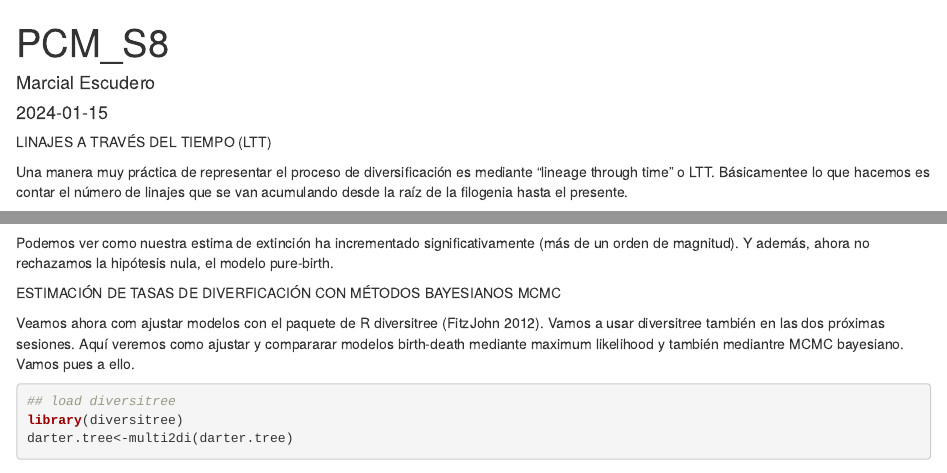
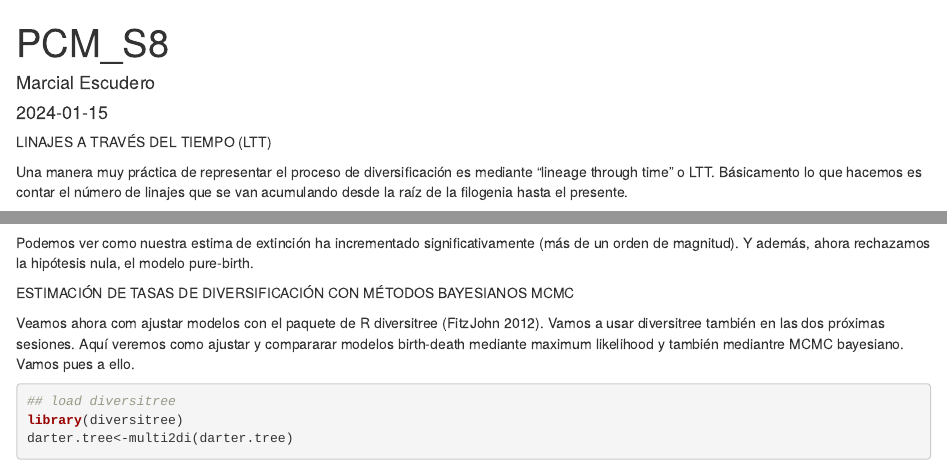
Before and after one commit to amesclir/PCM_S8, an R Markdown document (PCM_S8.Rmd): the page in a window 1100 px wide, from its top, and a second part further down, joined at a grey line. Rendered offline with R 4.5, knitr and Pandoc, with nearby package versions; code that draws random numbers runs with fixed seeds of ours; some code elsewhere in the file could not run offline.

Commit message:
2025 tris

````diff
--- a/PCM_S8.Rmd
+++ b/PCM_S8.Rmd
@@ -10,7 +10,7 @@ editor_options:
 LINAJES A TRAVÉS DEL TIEMPO (LTT)
 
 Una manera muy práctica de representar el proceso de diversificación es mediante "lineage through time" o LTT.
-Básicamentee lo que hacemos es contar el número de linajes que se van acumulando desde la raíz de la filogenia hasta el presente.
+Básicamento lo que hacemos es contar el número de linajes que se van acumulando desde la raíz de la filogenia hasta el presente.
 
 Vamos a visualizar esto mediante la creación de una figura a partir de datos simulados.
 
@@ -210,10 +210,10 @@ lrtest(yule.model2,bd.model2)
 ```
 
 Podemos ver como nuestra estima de extinción ha incrementado significativamente (más de un orden de magnitud).
-Y además, ahora no rechazamos la hipótesis nula, el modelo pure-birth.
+Y además, ahora rechazamos la hipótesis nula, el modelo pure-birth.
 
 
-ESTIMACIÓN DE TASAS DE DIVERFICACIÓN CON MÉTODOS BAYESIANOS MCMC
+ESTIMACIÓN DE TASAS DE DIVERSIFICACIÓN CON MÉTODOS BAYESIANOS MCMC
 
 Veamos ahora com ajustar modelos con el paquete de R diversitree (FitzJohn 2012).
 Vamos a usar diversitree también en las dos próximas sesiones. Aquí veremos como ajustar y compararar modelos birth-death mediante maximum likelihood y también mediantre MCMC bayesiano.
````
Also changed, not shown: PCM_S8.Rmd (2 more changed lines).
